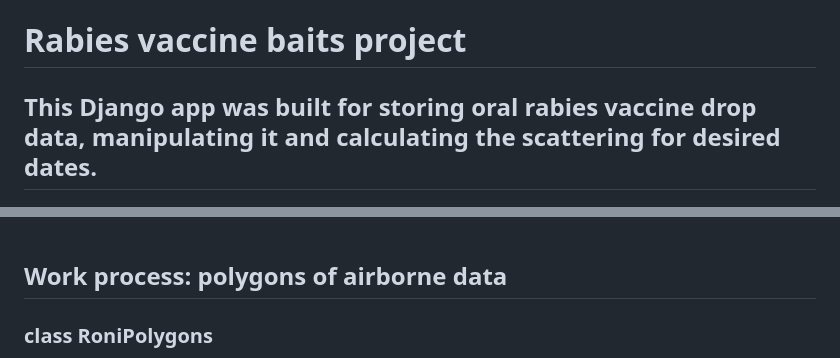
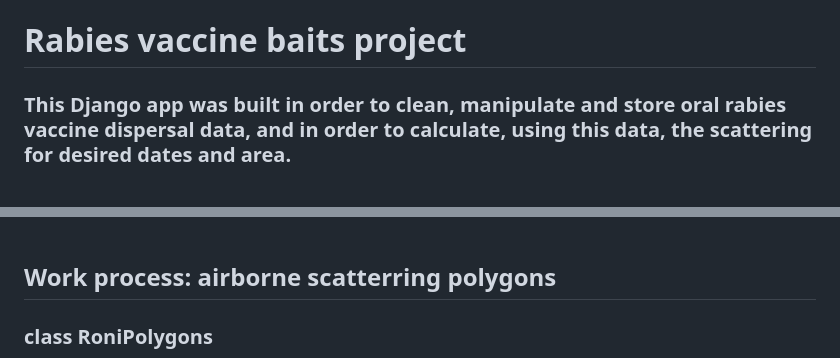
Before and after one commit to michalsh1/Rabies-baits-project, a Markdown page: README.md, 2 parts joined by grey strips. Drawn GitHub-style.

```diff
--- a/README.md
+++ b/README.md
@@ -1,5 +1,5 @@
 # Rabies vaccine baits project
-## This Django app was built for storing oral rabies vaccine drop data, manipulating it and calculating the scattering for desired dates.
+### This Django app was built in order to clean, manipulate and store oral rabies vaccine dispersal data, and in order to calculate, using this data, the scattering for desired dates and area.
 
 <img src="https://github.com/michalsh1/rabies-baits-project/blob/master/Images/main%20picture.JPG" width="50%" height="50%">
 
@@ -109,7 +109,7 @@ And I uploaded the clean airborne data into this model
 <br>
 <br>
 
-## Work process: polygons of airborne data
+## Work process:  airborne scatterring polygons
 ### class RoniPolygons
 
 As mentioned, in some cases I had only polygons of scatterring area.
```
Also changed, not shown: other parts of README.md (+0 -1 lines).
